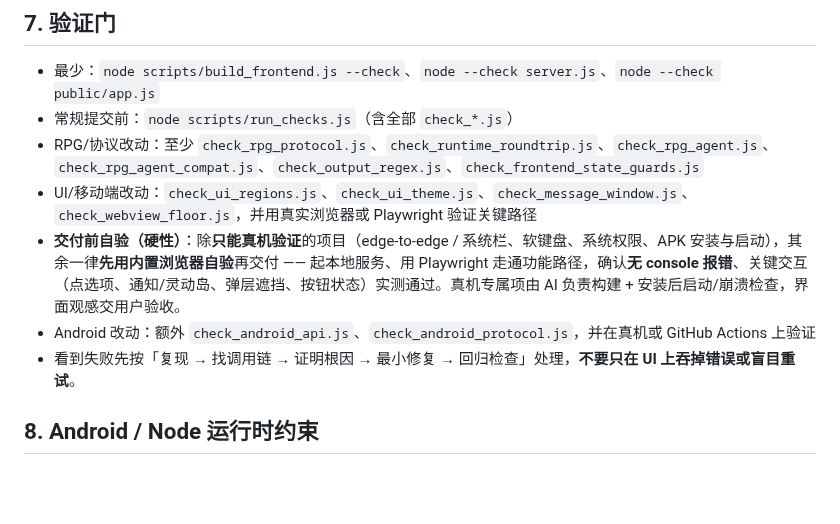
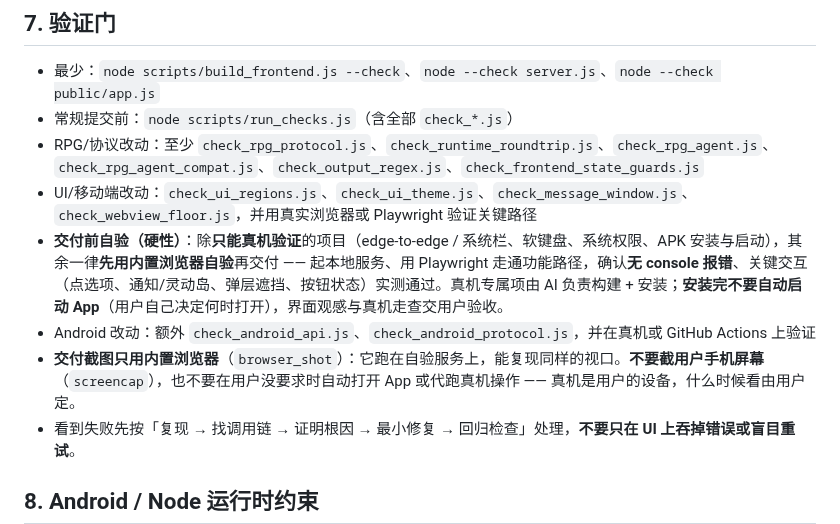
Before and after one commit to QingYanQwQ233/bigdogtavern, a Markdown page: AGENTS.md, the part around the change. Rendered like a GitHub page; blank space fills up the shorter version.

Commit message:
docs(agents): 交付截图只用内置浏览器；安装后不自动启动 App
用户反馈两条流程规则：① 交付截图不要截手机屏幕（真机是用户设备，观感他自己看），自验截图一律用内置浏览器（browser_shot），它跑在自验服务上、视口一致；② 安装完不要自动打开 App，什么时候看由用户定。此前 §7 写的是「安装后启动/崩溃检查」，与用户预期不符，已改。

```diff
--- a/AGENTS.md
+++ b/AGENTS.md
@@ -83,8 +83,9 @@
 - 常规提交前：`node scripts/run_checks.js`（含全部 `check_*.js`）
 - RPG/协议改动：至少 `check_rpg_protocol.js`、`check_runtime_roundtrip.js`、`check_rpg_agent.js`、`check_rpg_agent_compat.js`、`check_output_regex.js`、`check_frontend_state_guards.js`
 - UI/移动端改动：`check_ui_regions.js`、`check_ui_theme.js`、`check_message_window.js`、`check_webview_floor.js`，并用真实浏览器或 Playwright 验证关键路径
-- **交付前自验（硬性）**：除**只能真机验证**的项目（edge-to-edge / 系统栏、软键盘、系统权限、APK 安装与启动），其余一律**先用内置浏览器自验**再交付 —— 起本地服务、用 Playwright 走通功能路径，确认**无 console 报错**、关键交互（点选项、通知/灵动岛、弹层遮挡、按钮状态）实测通过。真机专属项由 AI 负责构建 + 安装后启动/崩溃检查，界面观感交用户验收。
+- **交付前自验（硬性）**：除**只能真机验证**的项目（edge-to-edge / 系统栏、软键盘、系统权限、APK 安装与启动），其余一律**先用内置浏览器自验**再交付 —— 起本地服务、用 Playwright 走通功能路径，确认**无 console 报错**、关键交互（点选项、通知/灵动岛、弹层遮挡、按钮状态）实测通过。真机专属项由 AI 负责构建 + 安装；**安装完不要自动启动 App**（用户自己决定何时打开），界面观感与真机走查交用户验收。
 - Android 改动：额外 `check_android_api.js`、`check_android_protocol.js`，并在真机或 GitHub Actions 上验证
+- **交付截图只用内置浏览器**（`browser_shot`）：它跑在自验服务上，能复现同样的视口。**不要截用户手机屏幕**（`screencap`），也不要在用户没要求时自动打开 App 或代跑真机操作 —— 真机是用户的设备，什么时候看由用户定。
 - 看到失败先按「复现 → 找调用链 → 证明根因 → 最小修复 → 回归检查」处理，**不要只在 UI 上吞掉错误或盲目重试**。
 
 ## 8. Android / Node 运行时约束
```
